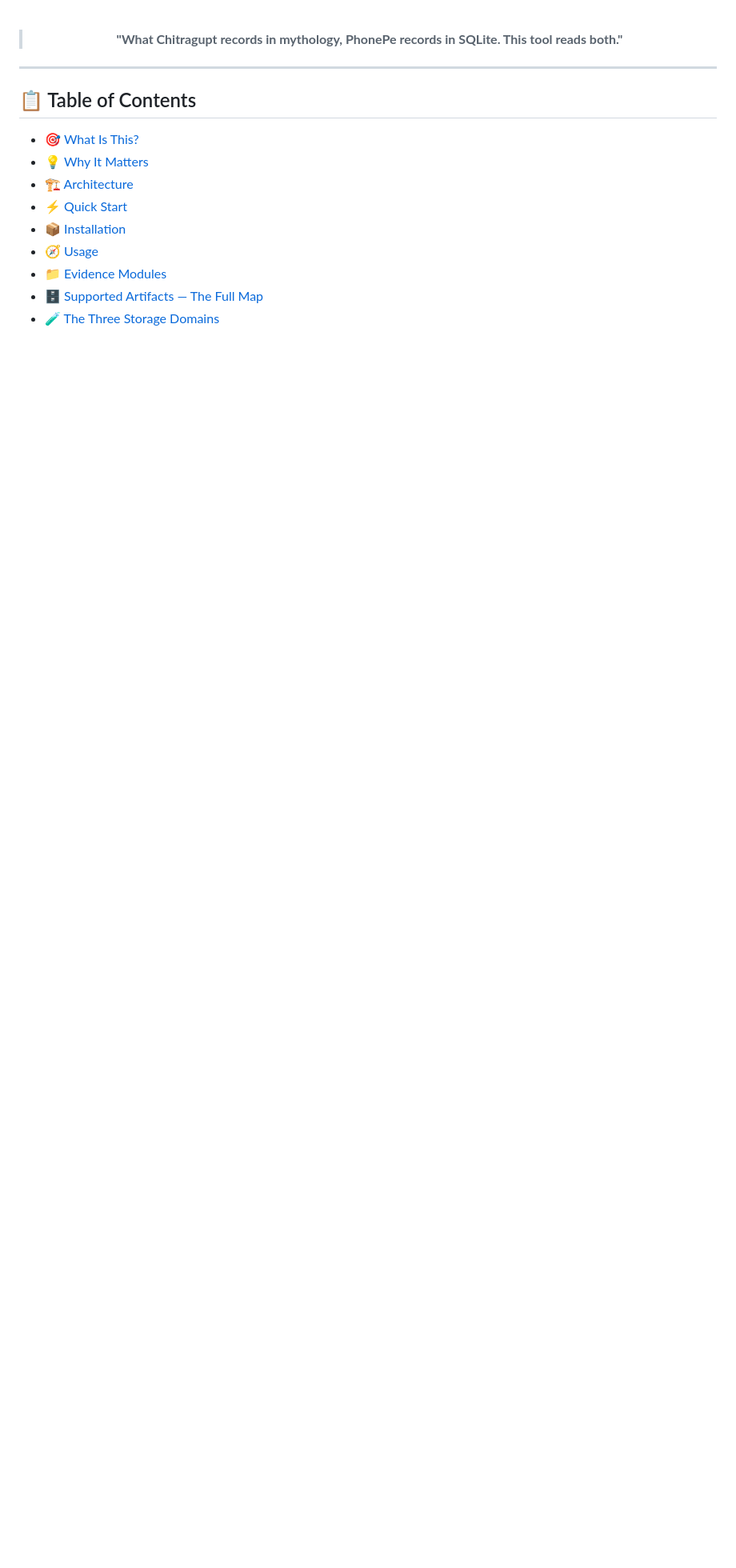
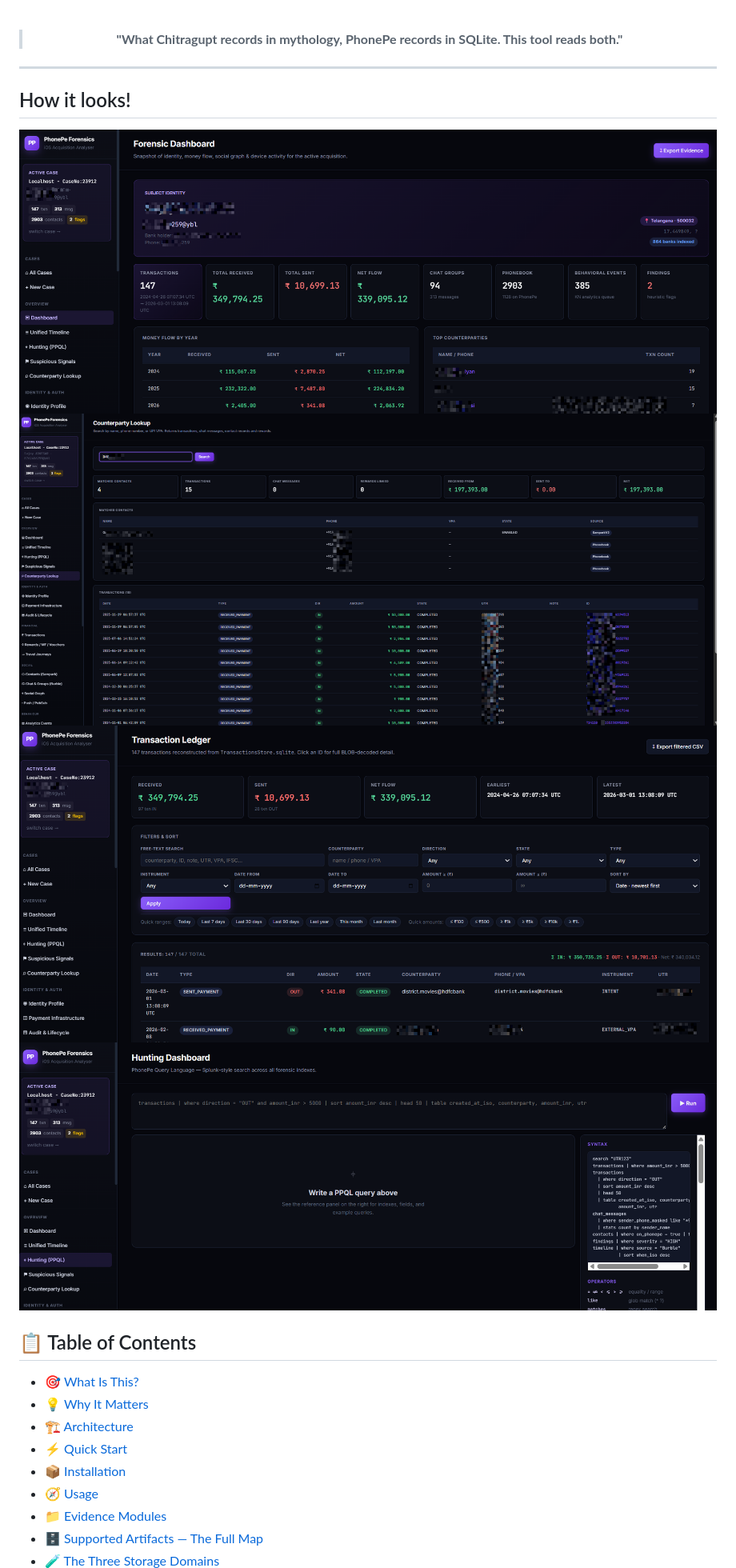
Before and after one commit to sujayadkesar/PhonePe-Forensics, a Markdown page: README.md, the part around one of its changes. Shown at 80% size. Rendered like a GitHub page; pictures changed too: assets/counterparty-lookup.png (added), assets/forensics-dashboard.png (added), assets/hunting-dashboard.png (added); blank space fills up the shorter version.

```diff
--- a/README.md
+++ b/README.md
@@ -29,6 +29,13 @@
 </div>
 
 ---
+## How it looks!
+
+![](/assets/forensics-dashboard.png)
+![](/assets/counterparty-lookup.png)
+![](/assets/transaction-ledger.png)
+![](/assets/hunting-dashboard.png)
+
 
 ## 📋 Table of Contents
 
```
Also changed, not shown: other parts of README.md (+1 -0 lines).
